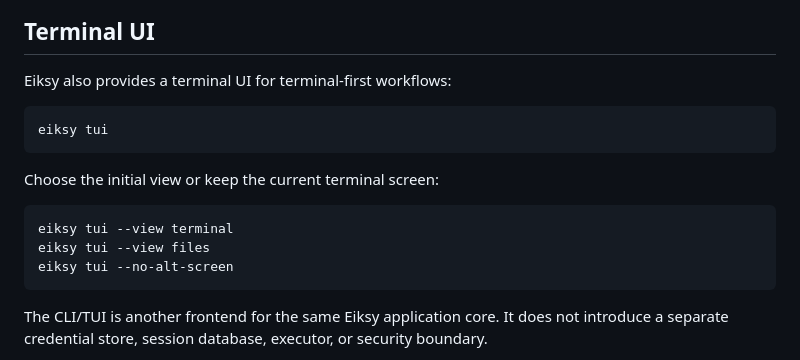
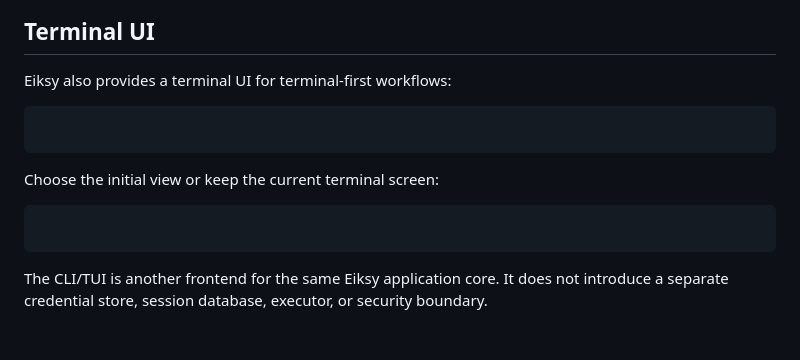
Before and after one commit to burenk0v/eiksy, a Markdown page: README.md, the part around the change. GitHub-like rendering; blank space fills up the shorter version.

Commit message:
docs(cli): remove obsolete TUI option examples

````diff
--- a/README.md
+++ b/README.md
@@ -125,15 +125,11 @@ The product contract is **Think → Connect → Operate → Think**. See [`docs/
 Eiksy also provides a terminal UI for terminal-first workflows:
 
 ```bash
-eiksy tui
 ```
 
 Choose the initial view or keep the current terminal screen:
 
 ```bash
-eiksy tui --view terminal
-eiksy tui --view files
-eiksy tui --no-alt-screen
 ```
 
 The CLI/TUI is another frontend for the same Eiksy application core. It does not introduce a separate credential store, session database, executor, or security boundary.
````
